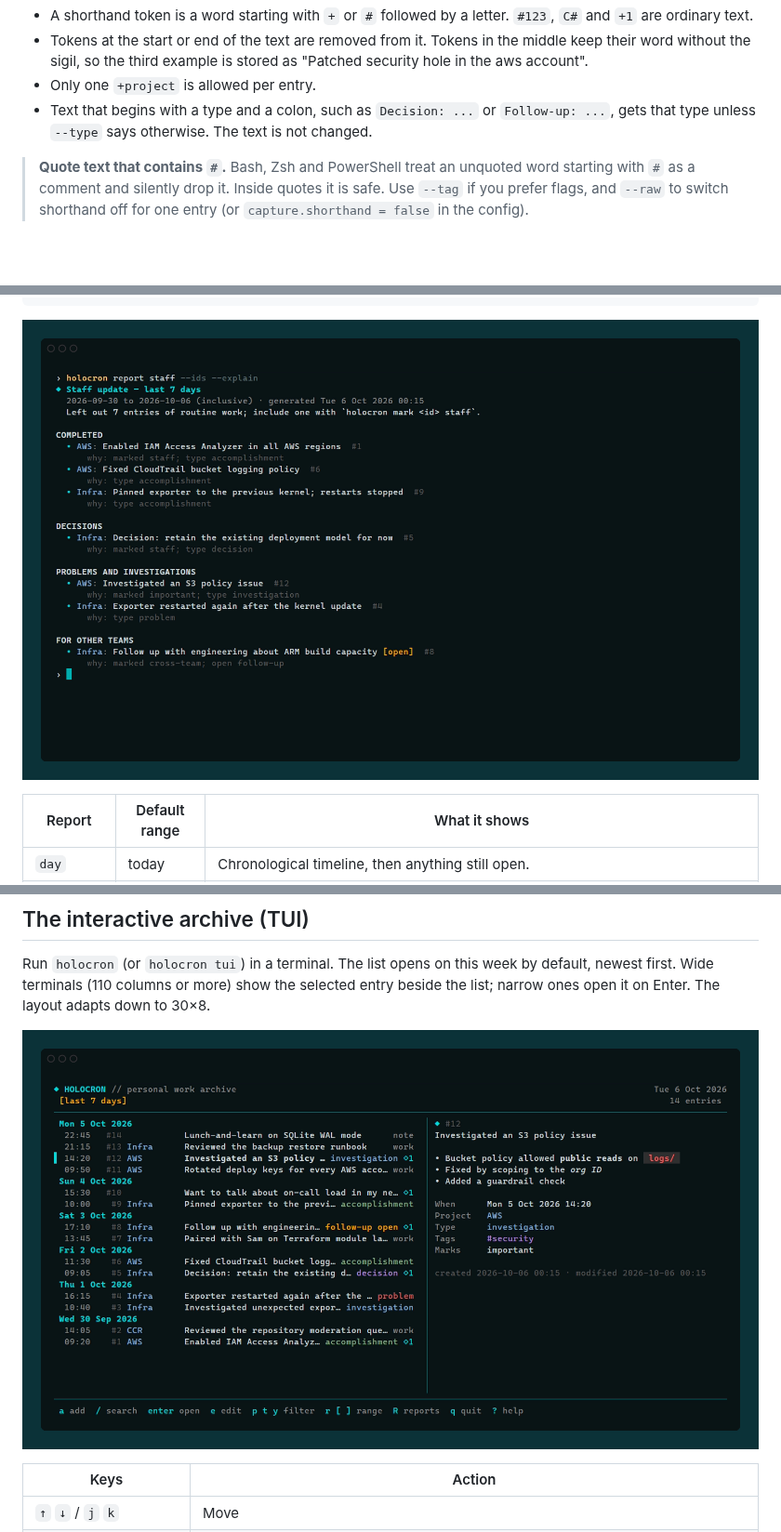
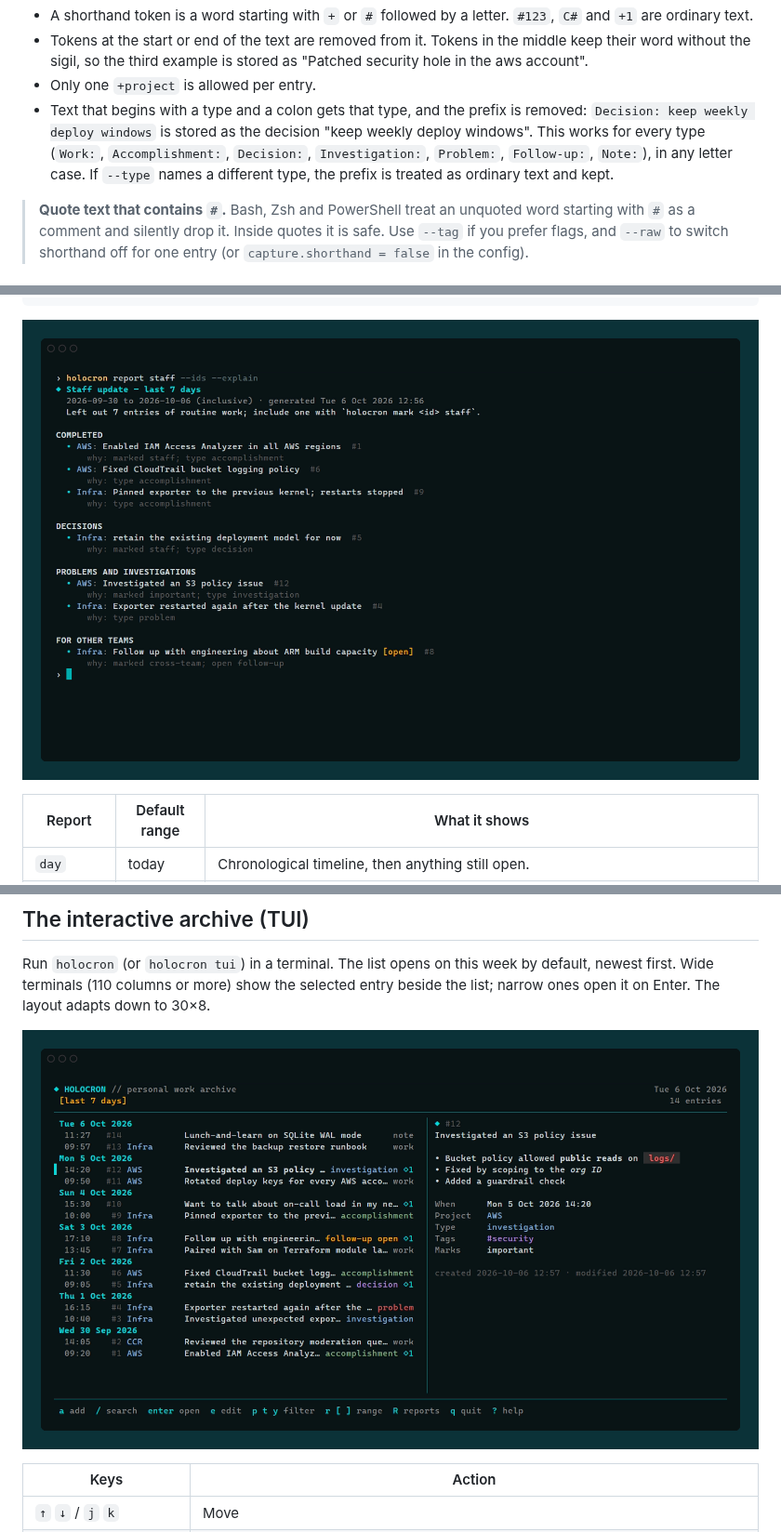
Before and after one commit to Unscheduled-Maintenance/Holocron, a Markdown page: README.md, 3 parts joined by grey strips. Shown at 93% size. Rendered like a GitHub page; pictures changed too: docs/images/report.png, docs/images/tui.png; blank space fills up the shorter version.

```diff
--- a/README.md
+++ b/README.md
@@ -134,9 +134,12 @@ The rules are deliberately simple and predictable:
   middle keep their word without the sigil, so the third example is stored as
   "Patched security hole in the aws account".
 - Only one `+project` is allowed per entry.
-- Text that begins with a type and a colon, such as `Decision: ...` or
-  `Follow-up: ...`, gets that type unless `--type` says otherwise. The text is
-  not changed.
+- Text that begins with a type and a colon gets that type, and the prefix is
+  removed: `Decision: keep weekly deploy windows` is stored as the decision
+  "keep weekly deploy windows". This works for every type (`Work:`,
+  `Accomplishment:`, `Decision:`, `Investigation:`, `Problem:`, `Follow-up:`,
+  `Note:`), in any letter case. If `--type` names a different type, the
+  prefix is treated as ordinary text and kept.
 
 > **Quote text that contains `#`.** Bash, Zsh and PowerShell treat an unquoted
 > word starting with `#` as a comment and silently drop it. Inside quotes it is
```
Also changed, not shown: docs/images/capture.gif, 8 other files.
